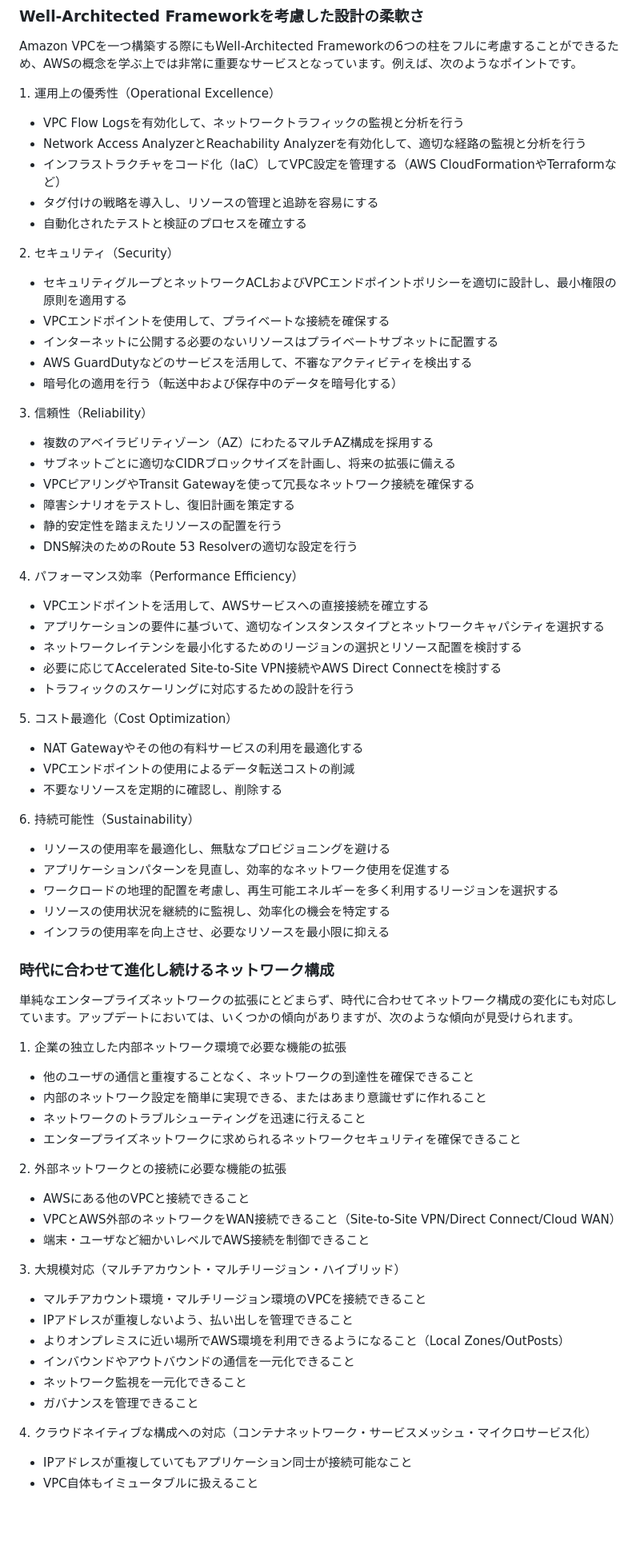
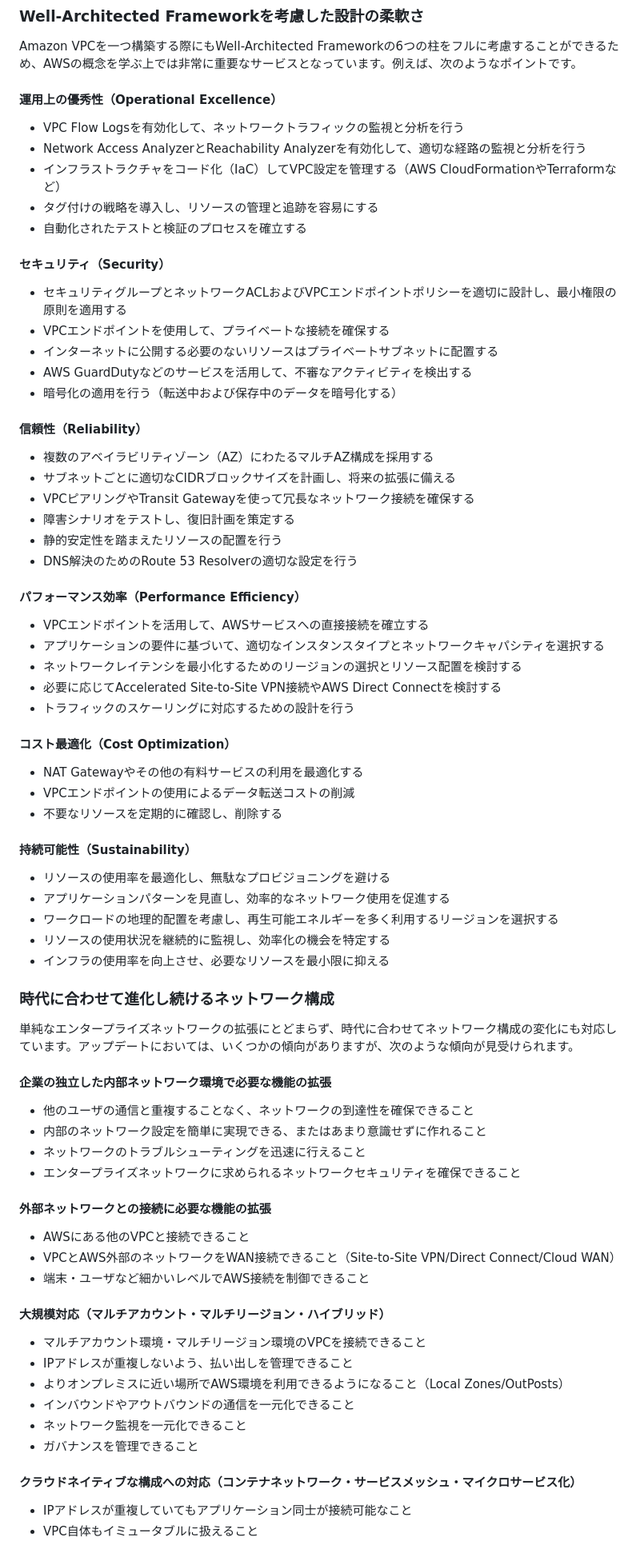
Before and after one commit to onestop-techbook/aws100knok, a Markdown page: src/chap-whitebird_sp-amazon-vpc.md, the part around the change printed below. Shown: that part at 80% size. GitHub-like rendering; blank space fills up the shorter version.

Commit message:
記事の節建てを修正と誤字修正

```diff
--- a/src/chap-whitebird_sp-amazon-vpc.md
+++ b/src/chap-whitebird_sp-amazon-vpc.md
@@ -76,24 +76,21 @@ Amaon VPC自体は2009年にプレビュー版がリリースされました。
 ### Well-Architected Frameworkを考慮した設計の柔軟さ
 Amazon VPCを一つ構築する際にもWell-Architected Frameworkの6つの柱をフルに考慮することができるため、AWSの概念を学ぶ上では非常に重要なサービスとなっています。例えば、次のようなポイントです。
 
-1\. 運用上の優秀性（Operational Excellence）
-
+#### 運用上の優秀性（Operational Excellence）
 * VPC Flow Logsを有効化して、ネットワークトラフィックの監視と分析を行う
 * Network Access AnalyzerとReachability Analyzerを有効化して、適切な経路の監視と分析を行う
 * インフラストラクチャをコード化（IaC）してVPC設定を管理する（AWS CloudFormationやTerraformなど）
 * タグ付けの戦略を導入し、リソースの管理と追跡を容易にする
 * 自動化されたテストと検証のプロセスを確立する
 
-2\. セキュリティ（Security）
-
+#### セキュリティ（Security）
 * セキュリティグループとネットワークACLおよびVPCエンドポイントポリシーを適切に設計し、最小権限の原則を適用する
 * VPCエンドポイントを使用して、プライベートな接続を確保する
 * インターネットに公開する必要のないリソースはプライベートサブネットに配置する
 * AWS GuardDutyなどのサービスを活用して、不審なアクティビティを検出する
 * 暗号化の適用を行う（転送中および保存中のデータを暗号化する）
 
-3\. 信頼性（Reliability）
-
+#### 信頼性（Reliability）
 * 複数のアベイラビリティゾーン（AZ）にわたるマルチAZ構成を採用する
 * サブネットごとに適切なCIDRブロックサイズを計画し、将来の拡張に備える
 * VPCピアリングやTransit Gatewayを使って冗長なネットワーク接続を確保する
@@ -101,22 +98,19 @@ Amazon VPCを一つ構築する際にもWell-Architected Frameworkの6つの柱
 * 静的安定性を踏まえたリソースの配置を行う
 * DNS解決のためのRoute 53 Resolverの適切な設定を行う
 
-4\. パフォーマンス効率（Performance Efficiency）
-
+#### パフォーマンス効率（Performance Efficiency）
 * VPCエンドポイントを活用して、AWSサービスへの直接接続を確立する
 * アプリケーションの要件に基づいて、適切なインスタンスタイプとネットワークキャパシティを選択する
 * ネットワークレイテンシを最小化するためのリージョンの選択とリソース配置を検討する
 * 必要に応じてAccelerated Site-to-Site VPN接続やAWS Direct Connectを検討する
 * トラフィックのスケーリングに対応するための設計を行う
 
-5\. コスト最適化（Cost Optimization）
-
+#### コスト最適化（Cost Optimization）
 * NAT Gatewayやその他の有料サービスの利用を最適化する
 * VPCエンドポイントの使用によるデータ転送コストの削減
 * 不要なリソースを定期的に確認し、削除する
 
-6\. 持続可能性（Sustainability）
-
+#### 持続可能性（Sustainability）
 * リソースの使用率を最適化し、無駄なプロビジョニングを避ける
 * アプリケーションパターンを見直し、効率的なネットワーク使用を促進する
 * ワークロードの地理的配置を考慮し、再生可能エネルギーを多く利用するリージョンを選択する
@@ -126,18 +120,18 @@ Amazon VPCを一つ構築する際にもWell-Architected Frameworkの6つの柱
 ### 時代に合わせて進化し続けるネットワーク構成
 単純なエンタープライズネットワークの拡張にとどまらず、時代に合わせてネットワーク構成の変化にも対応しています。アップデートにおいては、いくつかの傾向がありますが、次のような傾向が見受けられます。
 
-1\. 企業の独立した内部ネットワーク環境で必要な機能の拡張
+#### 企業の独立した内部ネットワーク環境で必要な機能の拡張
 * 他のユーザの通信と重複することなく、ネットワークの到達性を確保できること
 * 内部のネットワーク設定を簡単に実現できる、またはあまり意識せずに作れること
 * ネットワークのトラブルシューティングを迅速に行えること
 * エンタープライズネットワークに求められるネットワークセキュリティを確保できること
 
-2\. 外部ネットワークとの接続に必要な機能の拡張
+#### 外部ネットワークとの接続に必要な機能の拡張
 * AWSにある他のVPCと接続できること
 * VPCとAWS外部のネットワークをWAN接続できること（Site-to-Site VPN/Direct Connect/Cloud WAN）
 * 端末・ユーザなど細かいレベルでAWS接続を制御できること
 
-3\. 大規模対応（マルチアカウント・マルチリージョン・ハイブリッド）
+#### 大規模対応（マルチアカウント・マルチリージョン・ハイブリッド）
 * マルチアカウント環境・マルチリージョン環境のVPCを接続できること
 * IPアドレスが重複しないよう、払い出しを管理できること
 * よりオンプレミスに近い場所でAWS環境を利用できるようになること（Local Zones/OutPosts）
@@ -145,7 +139,7 @@ Amazon VPCを一つ構築する際にもWell-Architected Frameworkの6つの柱
 * ネットワーク監視を一元化できること
 * ガバナンスを管理できること
 
-4\. クラウドネイティブな構成への対応（コンテナネットワーク・サービスメッシュ・マイクロサービス化）
+#### クラウドネイティブな構成への対応（コンテナネットワーク・サービスメッシュ・マイクロサービス化）
 * IPアドレスが重複していてもアプリケーション同士が接続可能なこと
 * VPC自体もイミュータブルに扱えること
 
```
Also changed, not shown: other parts of src/chap-whitebird_sp-amazon-vpc.md (+2 -2 lines).
